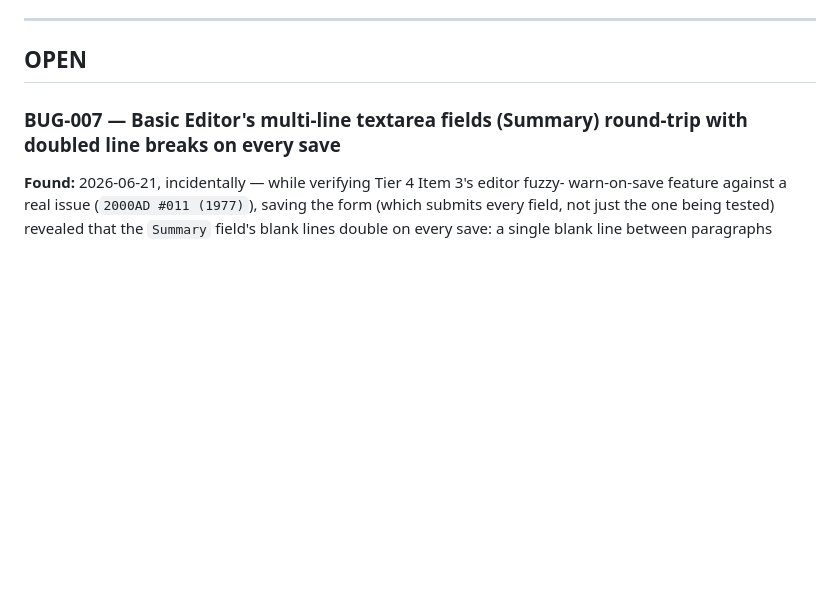
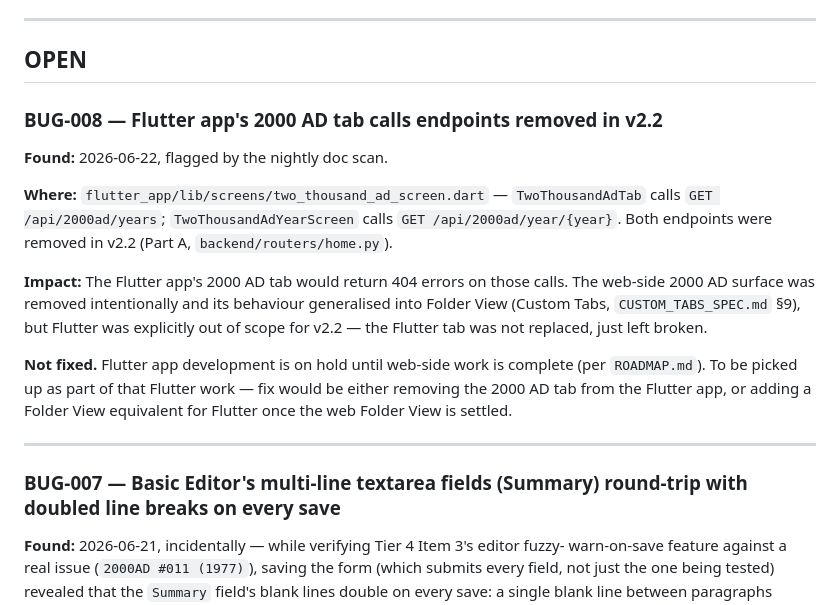
Before and after one commit to quixline/digib00age, a Markdown page: docs/BUGS.md, the part around the change. Rendered like a GitHub page; blank space fills up the shorter version.

Commit message:
Sync doc updates from Cowork doc-scan session
BUGS.md: log BUG-008 (Flutter 2000 AD tab calls endpoints removed in
v2.2). INDEX.md: add comicvault-changes-v2.3.md to the doc map.
comicvault-changes-v2.2.md: append Tez's manual planning note on
folder card visuals (superseded by the resolved design in
CUSTOM_TABS_SPEC.md §9.2, already implemented).

Co-Authored-By: Claude Sonnet 4.6 <noreply@anthropic.com>

```diff
--- a/docs/BUGS.md
+++ b/docs/BUGS.md
@@ -7,6 +7,27 @@ Add new entries at the top. Mark fixed entries with the date and what was change
 ---
 
 ## OPEN
+
+### BUG-008 — Flutter app's 2000 AD tab calls endpoints removed in v2.2
+
+**Found:** 2026-06-22, flagged by the nightly doc scan.
+
+**Where:** `flutter_app/lib/screens/two_thousand_ad_screen.dart` —
+`TwoThousandAdTab` calls `GET /api/2000ad/years`; `TwoThousandAdYearScreen` calls
+`GET /api/2000ad/year/{year}`. Both endpoints were removed in v2.2 (Part A,
+`backend/routers/home.py`).
+
+**Impact:** The Flutter app's 2000 AD tab would return 404 errors on those calls.
+The web-side 2000 AD surface was removed intentionally and its behaviour generalised
+into Folder View (Custom Tabs, `CUSTOM_TABS_SPEC.md` §9), but Flutter was explicitly
+out of scope for v2.2 — the Flutter tab was not replaced, just left broken.
+
+**Not fixed.** Flutter app development is on hold until web-side work is complete
+(per `ROADMAP.md`). To be picked up as part of that Flutter work — fix would be
+either removing the 2000 AD tab from the Flutter app, or adding a Folder View
+equivalent for Flutter once the web Folder View is settled.
+
+---
 
 ### BUG-007 — Basic Editor's multi-line textarea fields (Summary) round-trip with doubled line breaks on every save
 
```
Also changed, not shown: docs/INDEX.md (+1 -0 lines), docs/comicvault-changes-v2.2.md (+15 -0 lines).
